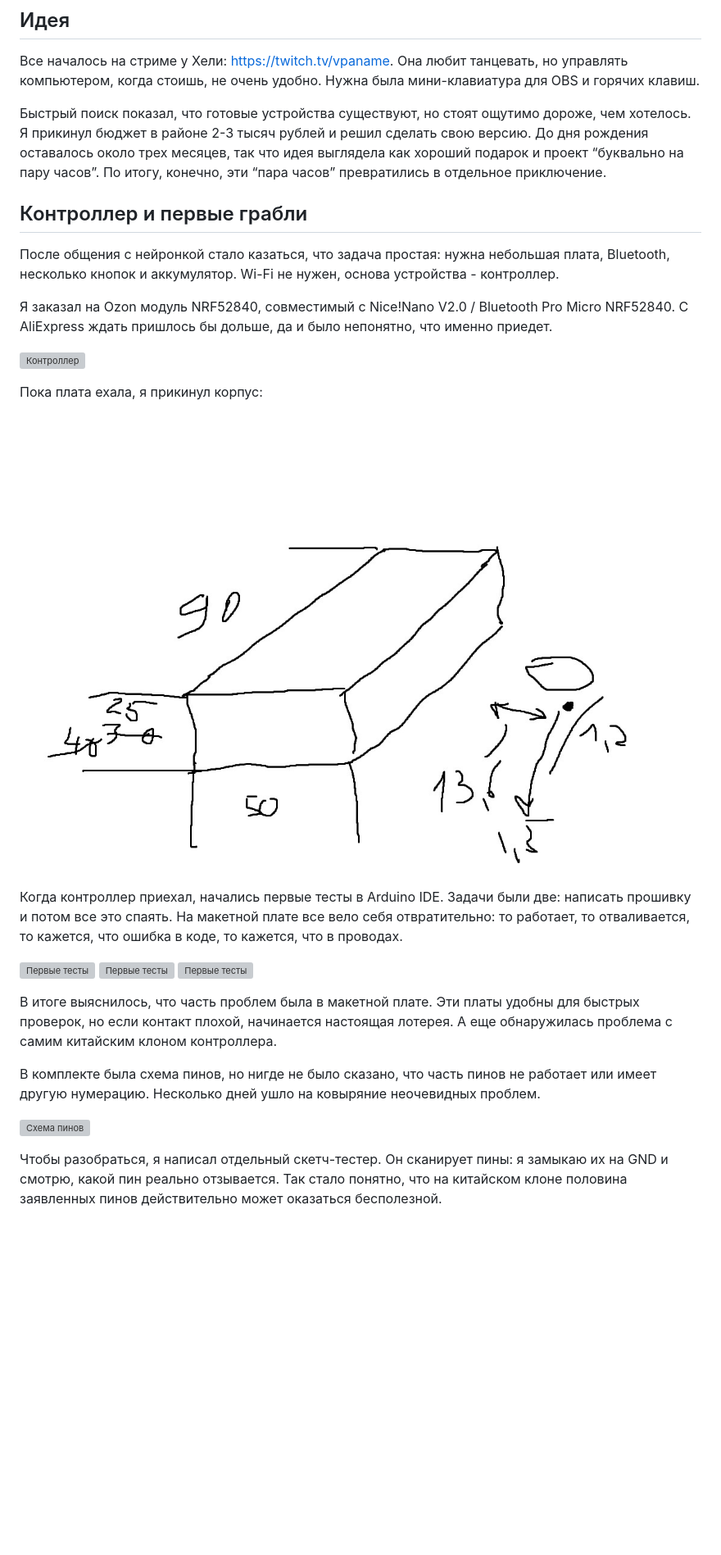
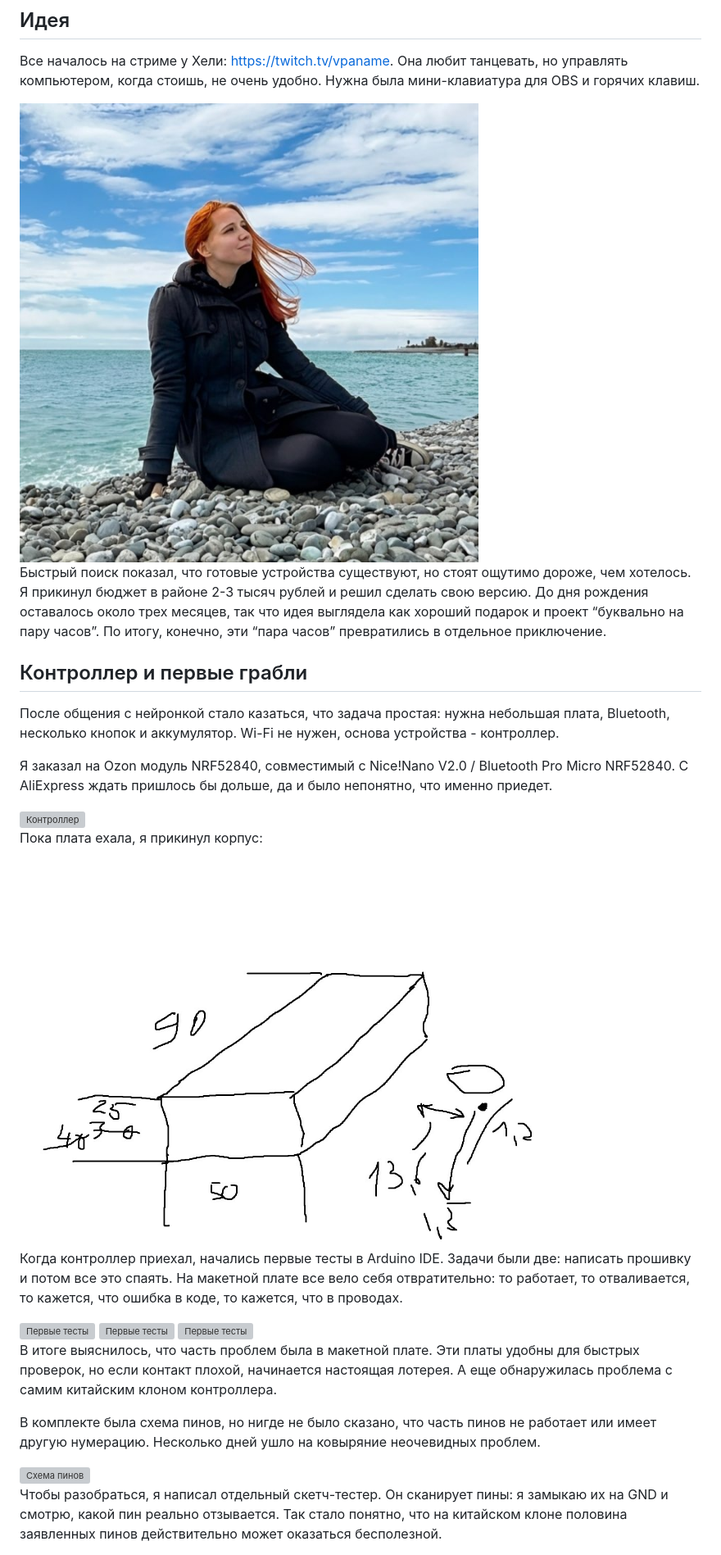
Before and after one commit to rutony/RutonyPad, a Markdown page: README.md, the part around one of its changes. Shown at 82% size. Rendered like a GitHub page; blank space fills up the shorter version; grey boxes are pictures that could not be loaded.

Commit message:
Tweak README image layout

```diff
--- a/README.md
+++ b/README.md
@@ -22,6 +21,8 @@
 
 Все началось на стриме у Хели: <https://twitch.tv/vpaname>. Она любит танцевать, но управлять компьютером, когда стоишь, не очень удобно. Нужна была мини-клавиатура для OBS и горячих клавиш.
 
+<img src="assets/images/1.jpg" alt="Хели" width="560">
+
 Быстрый поиск показал, что готовые устройства существуют, но стоят ощутимо дороже, чем хотелось. Я прикинул бюджет в районе 2-3 тысяч рублей и решил сделать свою версию. До дня рождения оставалось около трех месяцев, так что идея выглядела как хороший подарок и проект “буквально на пару часов”. По итогу, конечно, эти “пара часов” превратились в отдельное приключение.
 
 ## Контроллер и первые грабли
@@ -34,7 +35,7 @@
 
 Пока плата ехала, я прикинул корпус:
 
-![Первый набросок корпуса](assets/images/3.jpg)
+<img src="assets/images/3.jpg" alt="Первый набросок корпуса" width="640">
 
 Когда контроллер приехал, начались первые тесты в Arduino IDE. Задачи были две: написать прошивку и потом все это спаять. На макетной плате все вело себя отвратительно: то работает, то отваливается, то кажется, что ошибка в коде, то кажется, что в проводах.
 
```
Also changed, not shown: other parts of README.md (+46 -47 lines).
